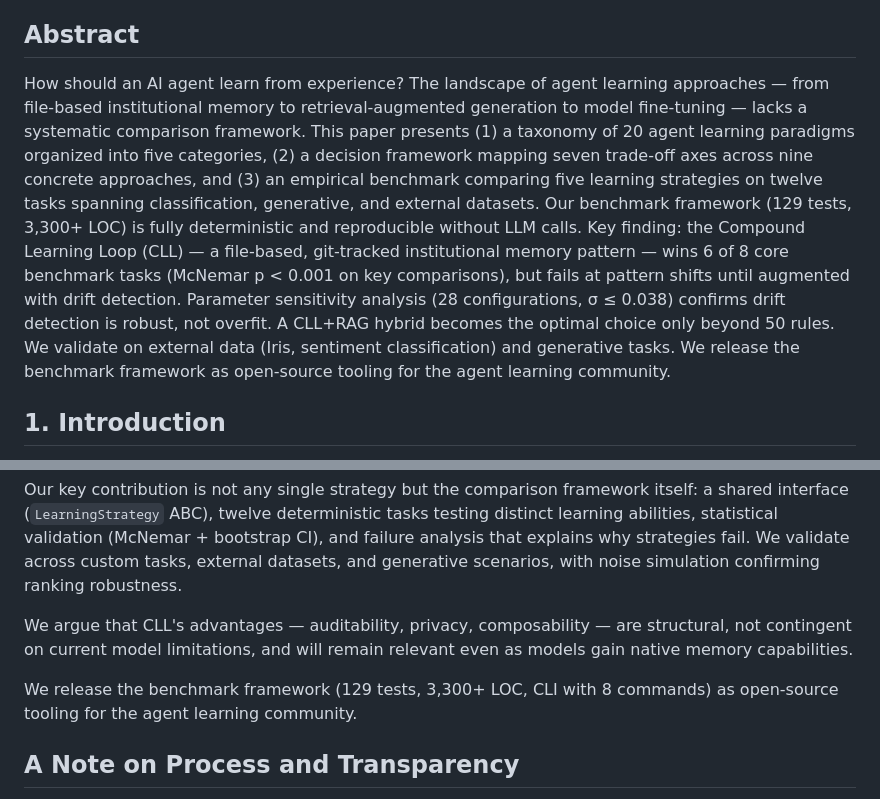
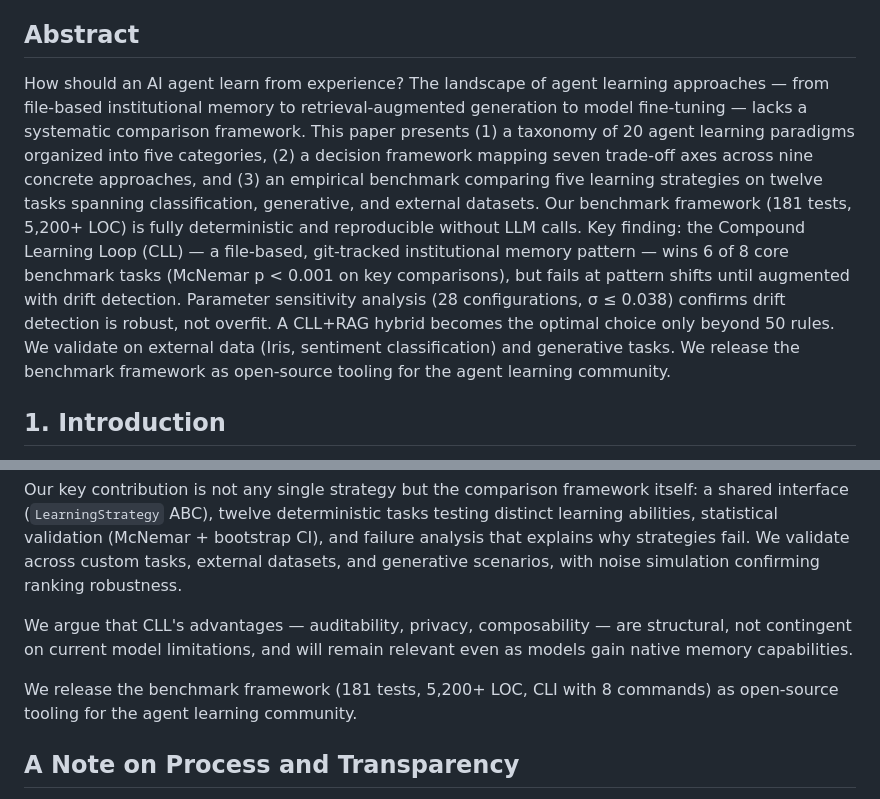
Before and after one commit to munz-michael/public-showcase, a Markdown page: agent-learning-approaches/how_ai_agents_learn_taxonomy_and_empirical_comparison.md, 2 parts joined by grey strips. GitHub-like rendering.

Commit message:
Fix test count in paper: 129 → 181

```diff
--- a/agent-learning-approaches/how_ai_agents_learn_taxonomy_and_empirical_comparison.md
+++ b/agent-learning-approaches/how_ai_agents_learn_taxonomy_and_empirical_comparison.md
@@ -4,7 +4,7 @@
 
 ## Abstract
 
-How should an AI agent learn from experience? The landscape of agent learning approaches — from file-based institutional memory to retrieval-augmented generation to model fine-tuning — lacks a systematic comparison framework. This paper presents (1) a taxonomy of 20 agent learning paradigms organized into five categories, (2) a decision framework mapping seven trade-off axes across nine concrete approaches, and (3) an empirical benchmark comparing five learning strategies on twelve tasks spanning classification, generative, and external datasets. Our benchmark framework (129 tests, 3,300+ LOC) is fully deterministic and reproducible without LLM calls. Key finding: the Compound Learning Loop (CLL) — a file-based, git-tracked institutional memory pattern — wins 6 of 8 core benchmark tasks (McNemar p < 0.001 on key comparisons), but fails at pattern shifts until augmented with drift detection. Parameter sensitivity analysis (28 configurations, σ ≤ 0.038) confirms drift detection is robust, not overfit. A CLL+RAG hybrid becomes the optimal choice only beyond 50 rules. We validate on external data (Iris, sentiment classification) and generative tasks. We release the benchmark framework as open-source tooling for the agent learning community.
+How should an AI agent learn from experience? The landscape of agent learning approaches — from file-based institutional memory to retrieval-augmented generation to model fine-tuning — lacks a systematic comparison framework. This paper presents (1) a taxonomy of 20 agent learning paradigms organized into five categories, (2) a decision framework mapping seven trade-off axes across nine concrete approaches, and (3) an empirical benchmark comparing five learning strategies on twelve tasks spanning classification, generative, and external datasets. Our benchmark framework (181 tests, 5,200+ LOC) is fully deterministic and reproducible without LLM calls. Key finding: the Compound Learning Loop (CLL) — a file-based, git-tracked institutional memory pattern — wins 6 of 8 core benchmark tasks (McNemar p < 0.001 on key comparisons), but fails at pattern shifts until augmented with drift detection. Parameter sensitivity analysis (28 configurations, σ ≤ 0.038) confirms drift detection is robust, not overfit. A CLL+RAG hybrid becomes the optimal choice only beyond 50 rules. We validate on external data (Iris, sentiment classification) and generative tasks. We release the benchmark framework as open-source tooling for the agent learning community.
 
 ## 1. Introduction
 
@@ -423,7 +423,7 @@ Our key contribution is not any single strategy but the comparison framework its
 
 We argue that CLL's advantages — auditability, privacy, composability — are structural, not contingent on current model limitations, and will remain relevant even as models gain native memory capabilities.
 
-We release the benchmark framework (129 tests, 3,300+ LOC, CLI with 8 commands) as open-source tooling for the agent learning community.
+We release the benchmark framework (181 tests, 5,200+ LOC, CLI with 8 commands) as open-source tooling for the agent learning community.
 
 ## A Note on Process and Transparency
 
```
